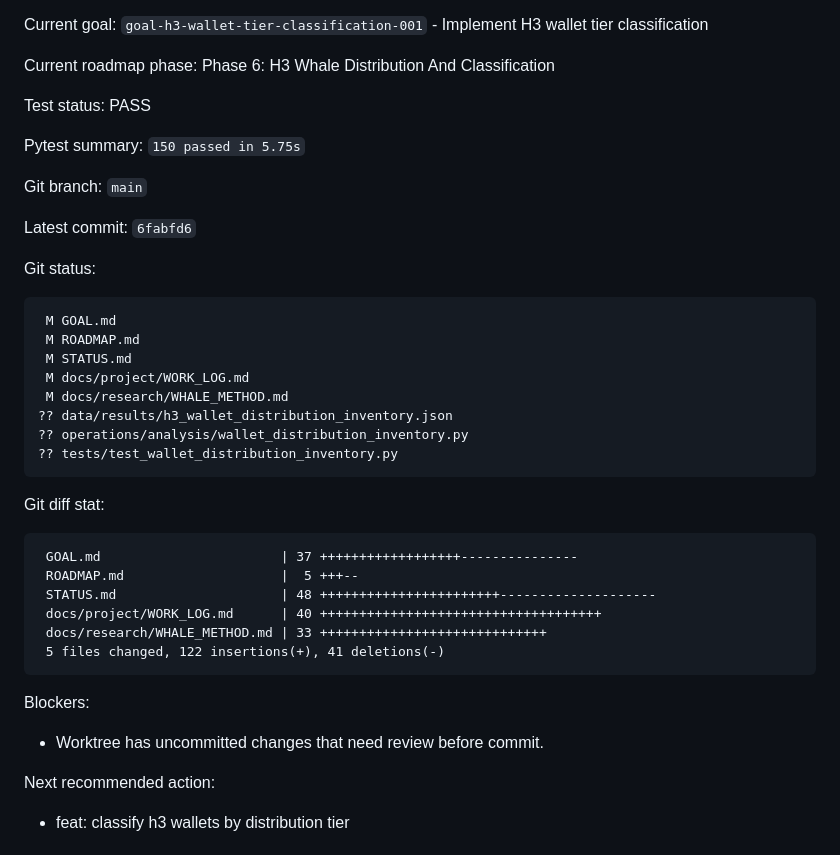
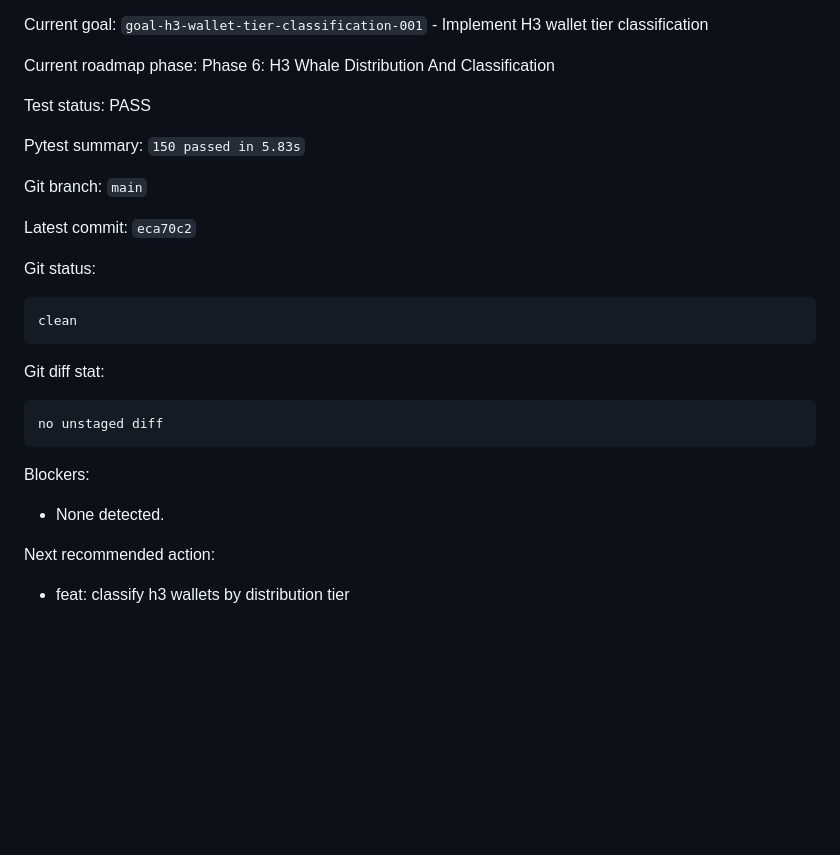
Before and after one commit to Pablozh123/multi-agent-orchestration-informational-efficiency, a Markdown page: STATUS.md, the part around one of its changes. GitHub-like rendering; blank space fills up the shorter version.

Commit message:
docs: refresh project status after h3 inventory

````diff
--- a/STATUS.md
+++ b/STATUS.md
@@ -11,39 +11,27 @@ Current roadmap phase: Phase 6: H3 Whale Distribution And Classification
 
 Test status: PASS
 
-Pytest summary: `150 passed in 5.75s`
+Pytest summary: `150 passed in 5.83s`
 
 Git branch: `main`
 
-Latest commit: `6fabfd6`
+Latest commit: `eca70c2`
 
 Git status:
 
 ```text
- M GOAL.md
- M ROADMAP.md
- M STATUS.md
- M docs/project/WORK_LOG.md
- M docs/research/WHALE_METHOD.md
-?? data/results/h3_wallet_distribution_inventory.json
-?? operations/analysis/wallet_distribution_inventory.py
-?? tests/test_wallet_distribution_inventory.py
+clean
 ```
 
 Git diff stat:
 
 ```text
- GOAL.md                       | 37 ++++++++++++++++++---------------
- ROADMAP.md                    |  5 +++--
- STATUS.md                     | 48 +++++++++++++++++++++++--------------------
- docs/project/WORK_LOG.md      | 40 ++++++++++++++++++++++++++++++++++++
- docs/research/WHALE_METHOD.md | 33 +++++++++++++++++++++++++++++
- 5 files changed, 122 insertions(+), 41 deletions(-)
+no unstaged diff
 ```
 
 Blockers:
 
-- Worktree has uncommitted changes that need review before commit.
+- None detected.
 
 Next recommended action:
 
````
Also changed, not shown: other parts of STATUS.md (+1 -1 lines).
